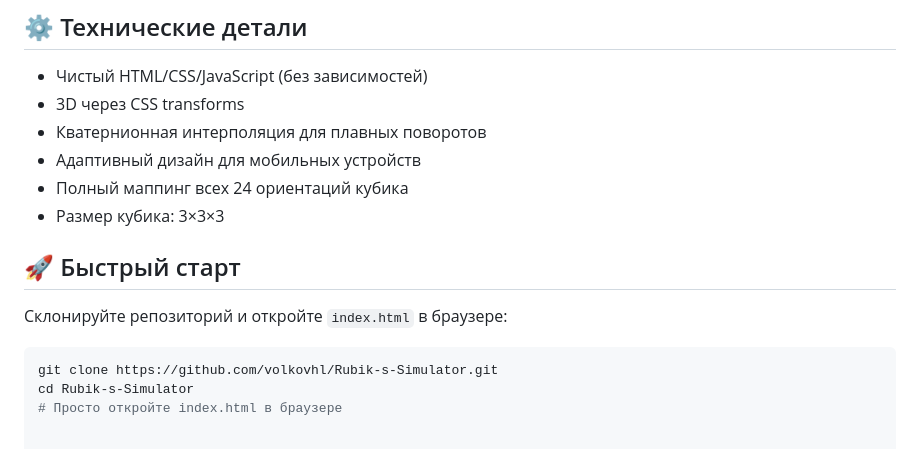
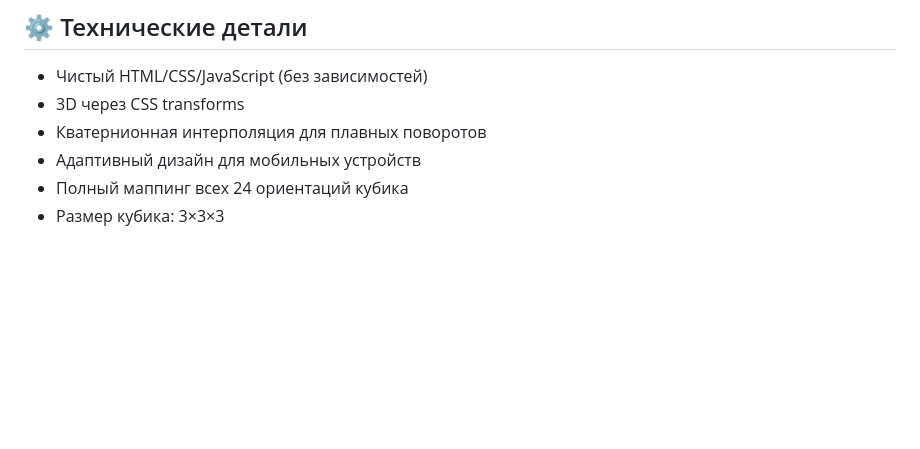
Before and after one commit to volkovhl/Rubik-s-Simulator, a Markdown page: README.md, the part around the change. GitHub-like rendering; blank space fills up the shorter version.

````diff
--- a/README.md
+++ b/README.md
@@ -60,12 +60,3 @@
 - Адаптивный дизайн для мобильных устройств
 - Полный маппинг всех 24 ориентаций кубика
 - Размер кубика: 3×3×3
-
-## 🚀 Быстрый старт
-
-Склонируйте репозиторий и откройте `index.html` в браузере:
-
-```bash
-git clone https://github.com/volkovhl/Rubik-s-Simulator.git
-cd Rubik-s-Simulator
-# Просто откройте index.html в браузере
````
